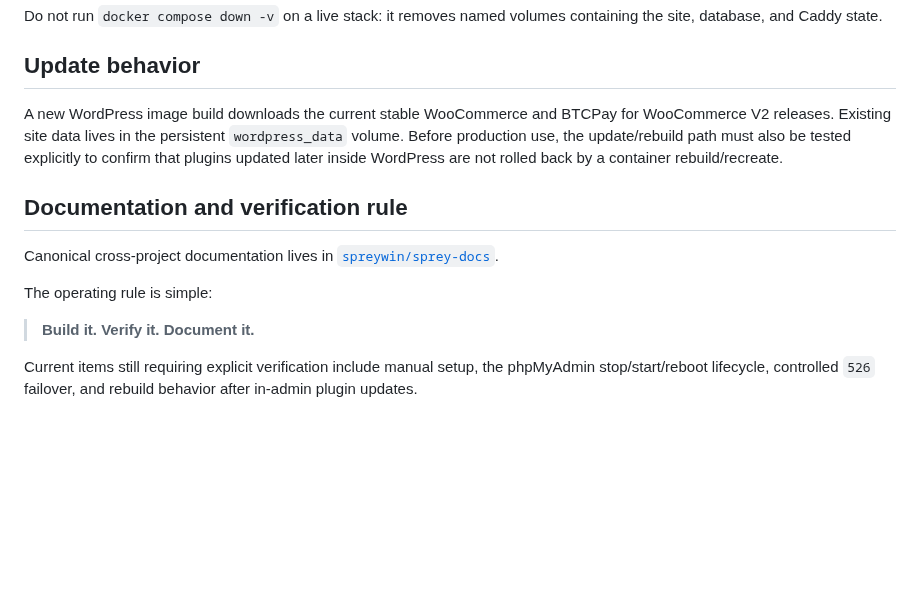
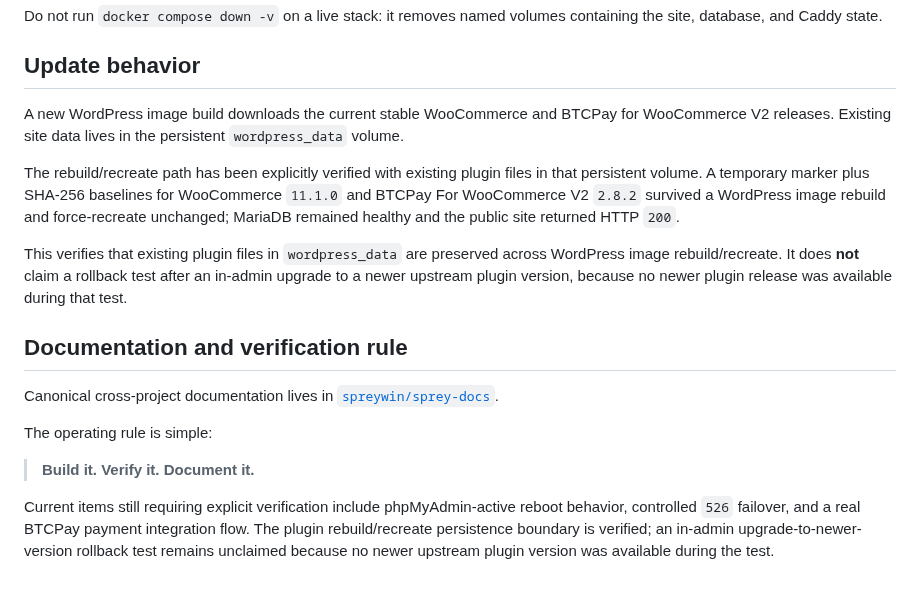
Before and after one commit to spreywin/sprey-wp-stack, a Markdown page: README.md, the part around one of its changes. Rendered like a GitHub page; blank space fills up the shorter version.

```diff
--- a/README.md
+++ b/README.md
@@ -213,7 +253,11 @@ Do not run `docker compose down -v` on a live stack: it removes named volumes co
 
 ## Update behavior
 
-A new WordPress image build downloads the current stable WooCommerce and BTCPay for WooCommerce V2 releases. Existing site data lives in the persistent `wordpress_data` volume. Before production use, the update/rebuild path must also be tested explicitly to confirm that plugins updated later inside WordPress are not rolled back by a container rebuild/recreate.
+A new WordPress image build downloads the current stable WooCommerce and BTCPay for WooCommerce V2 releases. Existing site data lives in the persistent `wordpress_data` volume.
+
+The rebuild/recreate path has been explicitly verified with existing plugin files in that persistent volume. A temporary marker plus SHA-256 baselines for WooCommerce `11.1.0` and BTCPay For WooCommerce V2 `2.8.2` survived a WordPress image rebuild and force-recreate unchanged; MariaDB remained healthy and the public site returned HTTP `200`.
+
+This verifies that existing plugin files in `wordpress_data` are preserved across WordPress image rebuild/recreate. It does **not** claim a rollback test after an in-admin upgrade to a newer upstream plugin version, because no newer plugin release was available during that test.
 
 ## Documentation and verification rule
 
@@ -223,4 +267,4 @@ The operating rule is simple:
 
 > **Build it. Verify it. Document it.**
 
-Current items still requiring explicit verification include manual setup, the phpMyAdmin stop/start/reboot lifecycle, controlled `526` failover, and rebuild behavior after in-admin plugin updates.
+Current items still requiring explicit verification include phpMyAdmin-active reboot behavior, controlled `526` failover, and a real BTCPay payment integration flow. The plugin rebuild/recreate persistence boundary is verified; an in-admin upgrade-to-newer-version rollback test remains unclaimed because no newer upstream plugin version was available during the test.
```
Also changed, not shown: other parts of README.md (+43 -3 lines).
